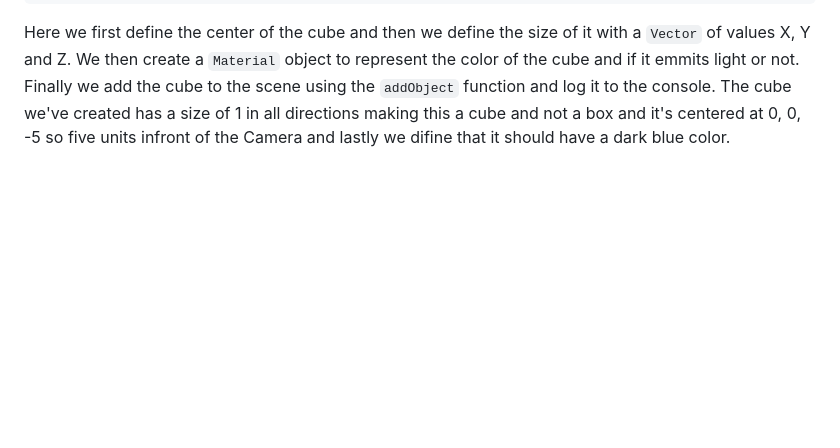
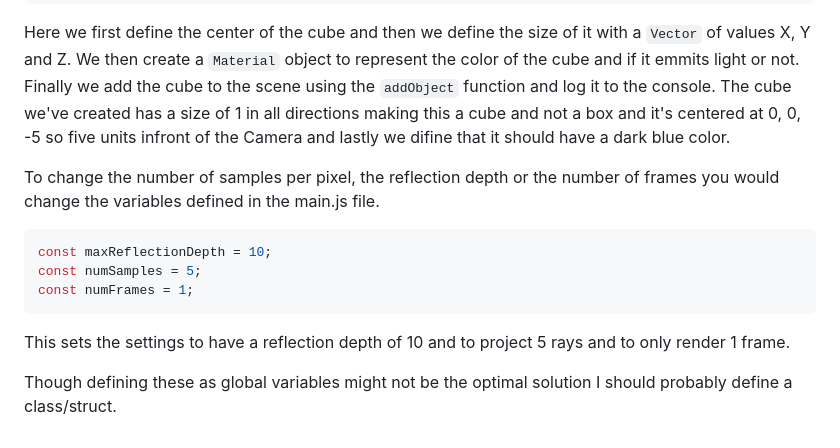
Before and after one commit to Zirconium419122/Photon-ray-tracer, a Markdown page: README.md, the part around the change. Rendered like a GitHub page; blank space fills up the shorter version.

Commit message:
Document how to change the parameters for the renderer in the README.md file.

````diff
--- a/README.md
+++ b/README.md
@@ -90,3 +90,13 @@ Adding a cube is basicly the same as adding a sphere. But instead of a `Sphere`
 }
 ```
 Here we first define the center of the cube and then we define the size of it with a `Vector` of values X, Y and Z. We then create a `Material` object to represent the color of the cube and if it emmits light or not. Finally we add the cube to the scene using the `addObject` function and log it to the console. The cube we've created has a size of 1 in all directions making this a cube and not a box and it's centered at 0, 0, -5 so five units infront of the Camera and lastly we difine that it should have a dark blue color.
+
+To change the number of samples per pixel, the reflection depth or the number of frames you would change the variables defined in the main.js file.
+```javascript
+const maxReflectionDepth = 10;
+const numSamples = 5;
+const numFrames = 1;
+```
+This sets the settings to have a reflection depth of 10 and to project 5 rays and to only render 1 frame.
+
+Though defining these as global variables might not be the optimal solution I should probably define a class/struct.
````
